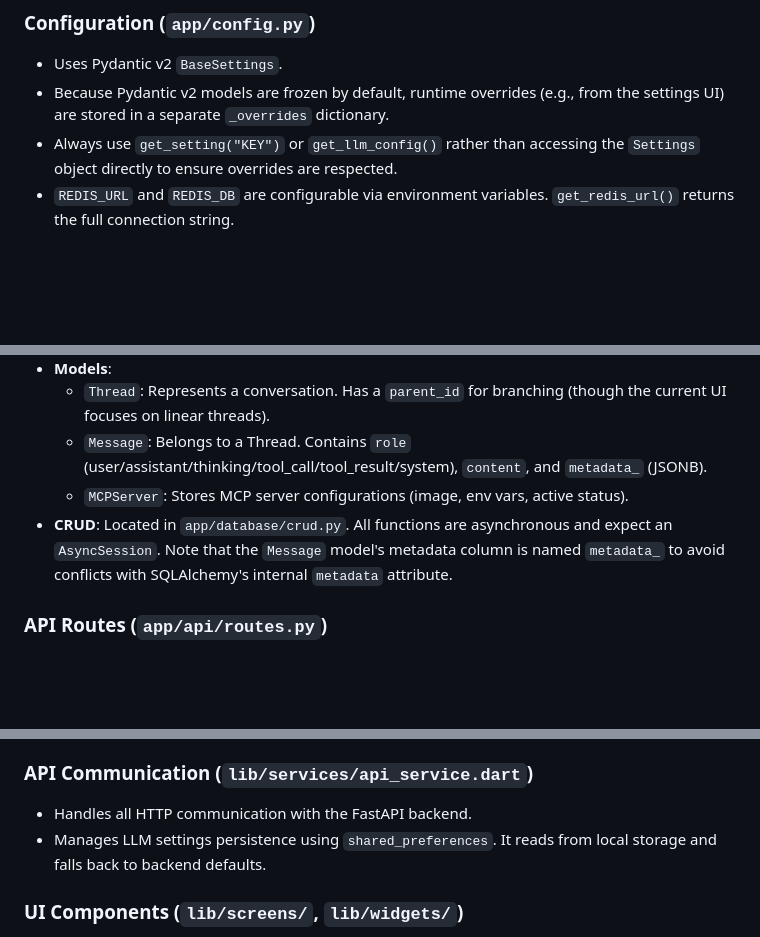
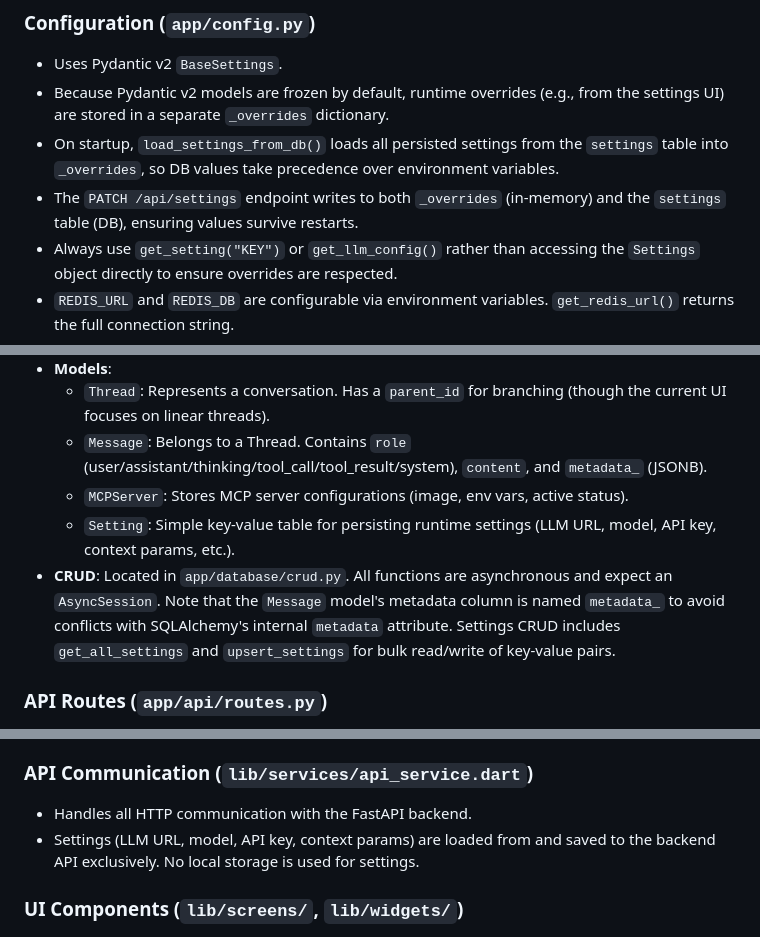
Before and after one commit to GethosTheWalrus/thread-bot, a Markdown page: DESIGN.md, 3 parts joined by grey strips. Rendered like a GitHub page; blank space fills up the shorter version.

```diff
--- a/DESIGN.md
+++ b/DESIGN.md
@@ -38,6 +38,8 @@ The backend is split into the API server (`app/main.py` + `app/api/routes.py`) a
 ### Configuration (`app/config.py`)
 - Uses Pydantic v2 `BaseSettings`.
 - Because Pydantic v2 models are frozen by default, runtime overrides (e.g., from the settings UI) are stored in a separate `_overrides` dictionary.
+- On startup, `load_settings_from_db()` loads all persisted settings from the `settings` table into `_overrides`, so DB values take precedence over environment variables.
+- The `PATCH /api/settings` endpoint writes to both `_overrides` (in-memory) and the `settings` table (DB), ensuring values survive restarts.
 - Always use `get_setting("KEY")` or `get_llm_config()` rather than accessing the `Settings` object directly to ensure overrides are respected.
 - `REDIS_URL` and `REDIS_DB` are configurable via environment variables. `get_redis_url()` returns the full connection string.
 
@@ -48,7 +50,8 @@ The backend is split into the API server (`app/main.py` + `app/api/routes.py`) a
     - `Thread`: Represents a conversation. Has a `parent_id` for branching (though the current UI focuses on linear threads).
     - `Message`: Belongs to a Thread. Contains `role` (user/assistant/thinking/tool_call/tool_result/system), `content`, and `metadata_` (JSONB).
     - `MCPServer`: Stores MCP server configurations (image, env vars, active status).
-- **CRUD**: Located in `app/database/crud.py`. All functions are asynchronous and expect an `AsyncSession`. Note that the `Message` model's metadata column is named `metadata_` to avoid conflicts with SQLAlchemy's internal `metadata` attribute.
+    - `Setting`: Simple key-value table for persisting runtime settings (LLM URL, model, API key, context params, etc.).
+- **CRUD**: Located in `app/database/crud.py`. All functions are asynchronous and expect an `AsyncSession`. Note that the `Message` model's metadata column is named `metadata_` to avoid conflicts with SQLAlchemy's internal `metadata` attribute. Settings CRUD includes `get_all_settings` and `upsert_settings` for bulk read/write of key-value pairs.
 
 ### API Routes (`app/api/routes.py`)
 - Standard REST endpoints for managing threads, messages, and settings.
@@ -163,7 +166,7 @@ The frontend is a Flutter Web application designed to look and feel like a premi
 
 ### API Communication (`lib/services/api_service.dart`)
 - Handles all HTTP communication with the FastAPI backend.
-- Manages LLM settings persistence using `shared_preferences`. It reads from local storage and falls back to backend defaults.
+- Settings (LLM URL, model, API key, context params) are loaded from and saved to the backend API exclusively. No local storage is used for settings.
 
 ### UI Components (`lib/screens/`, `lib/widgets/`)
 - `ChatScreen`: The main layout containing the sidebar and the chat area. Handles message sending, structured JSON event parsing, token streaming, and placeholder management.
```
Also changed, not shown: other parts of DESIGN.md (+2 -2 lines), AGENTS.md (+7 -7 lines), README.md (+4 -2 lines).
